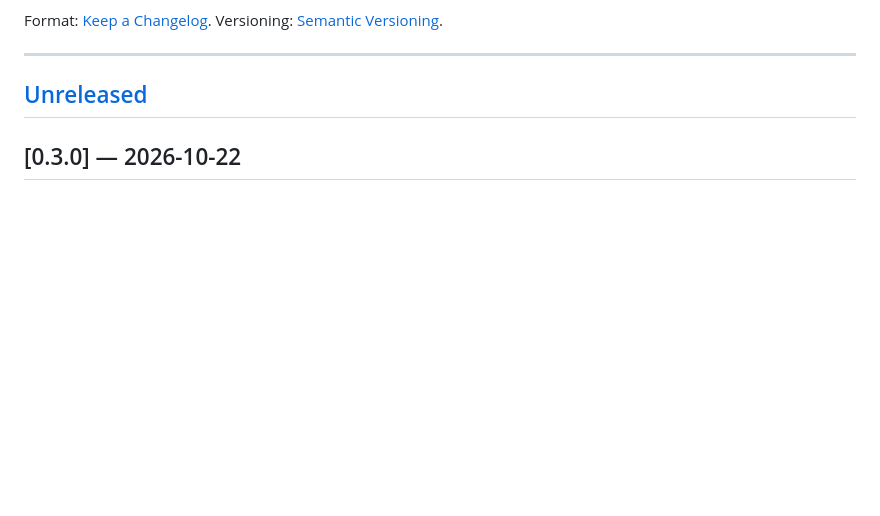
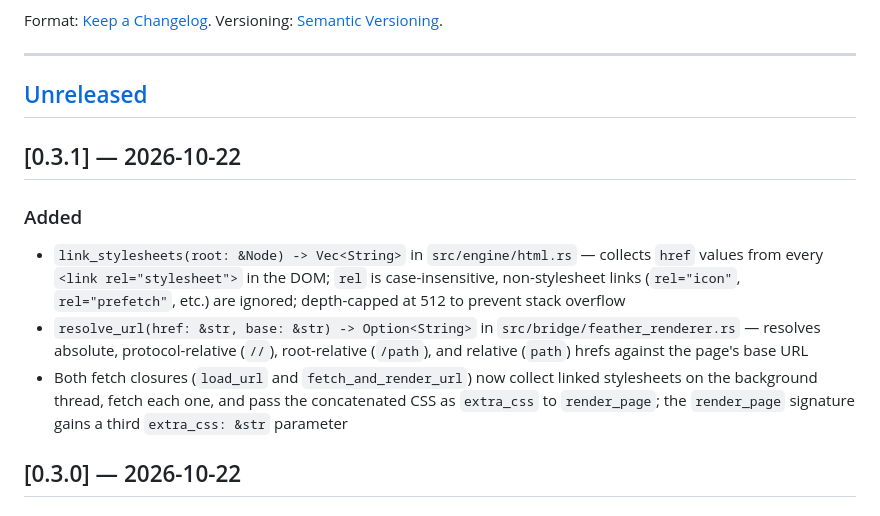
Before and after one commit to The-No-Hands-company/feather-browser, a Markdown page: CHANGELOG.md, the part around the change. Drawn GitHub-style; blank space fills up the shorter version.

Commit message:
docs(changelog): release 0.3.1 — external CSS link loading
Co-Authored-By: Claude Sonnet 4.6 <noreply@anthropic.com>
Claude-Session: https://claude.ai/code/session_01YW8MPPNdQEG3xBBKmjrrwz

```diff
--- a/CHANGELOG.md
+++ b/CHANGELOG.md
@@ -7,6 +7,19 @@ Format: [Keep a Changelog](https://keepachangelog.com/en/1.0.0/). Versioning: [S
 ---
 
 ## [Unreleased]
+
+## [0.3.1] — 2026-10-22
+
+### Added
+- `link_stylesheets(root: &Node) -> Vec<String>` in `src/engine/html.rs` — collects `href` values
+  from every `<link rel="stylesheet">` in the DOM; `rel` is case-insensitive, non-stylesheet links
+  (`rel="icon"`, `rel="prefetch"`, etc.) are ignored; depth-capped at 512 to prevent stack overflow
+- `resolve_url(href: &str, base: &str) -> Option<String>` in `src/bridge/feather_renderer.rs` —
+  resolves absolute, protocol-relative (`//`), root-relative (`/path`), and relative (`path`)
+  hrefs against the page's base URL
+- Both fetch closures (`load_url` and `fetch_and_render_url`) now collect linked stylesheets on
+  the background thread, fetch each one, and pass the concatenated CSS as `extra_css` to
+  `render_page`; the `render_page` signature gains a third `extra_css: &str` parameter
 
 ## [0.3.0] — 2026-10-22
 
```
